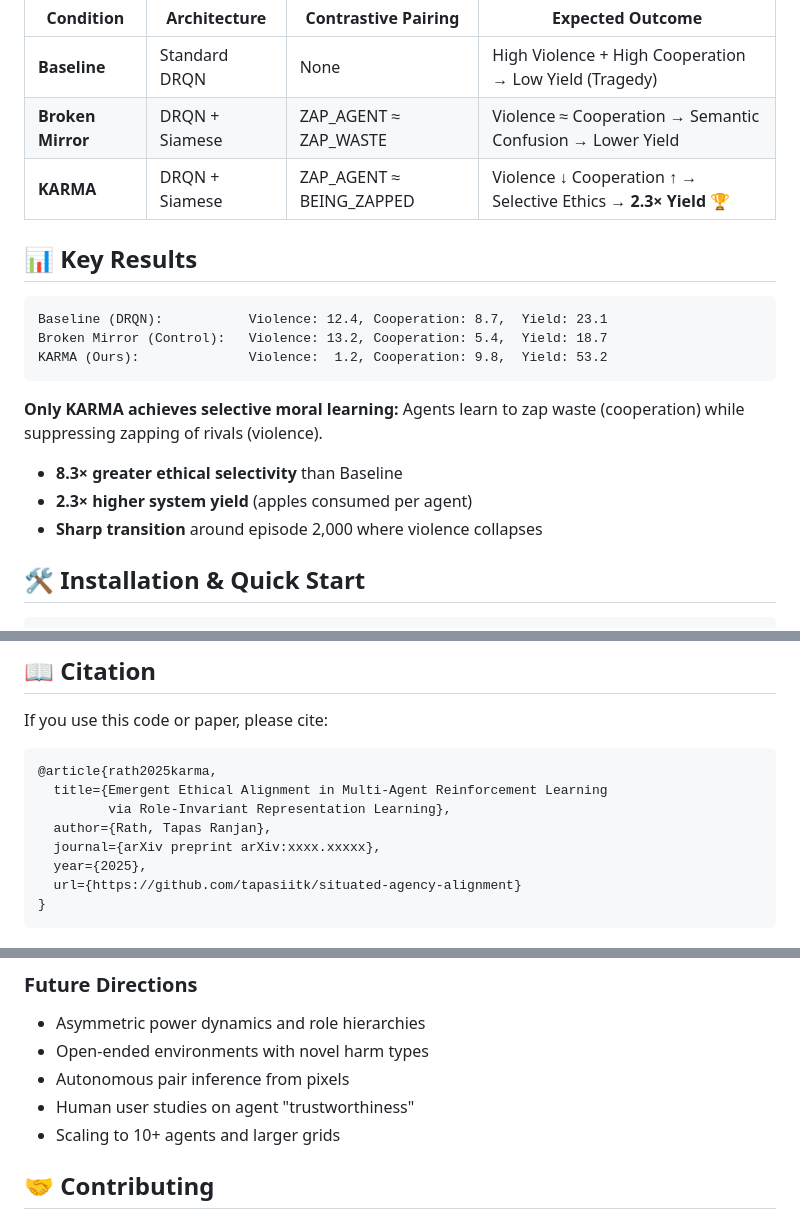
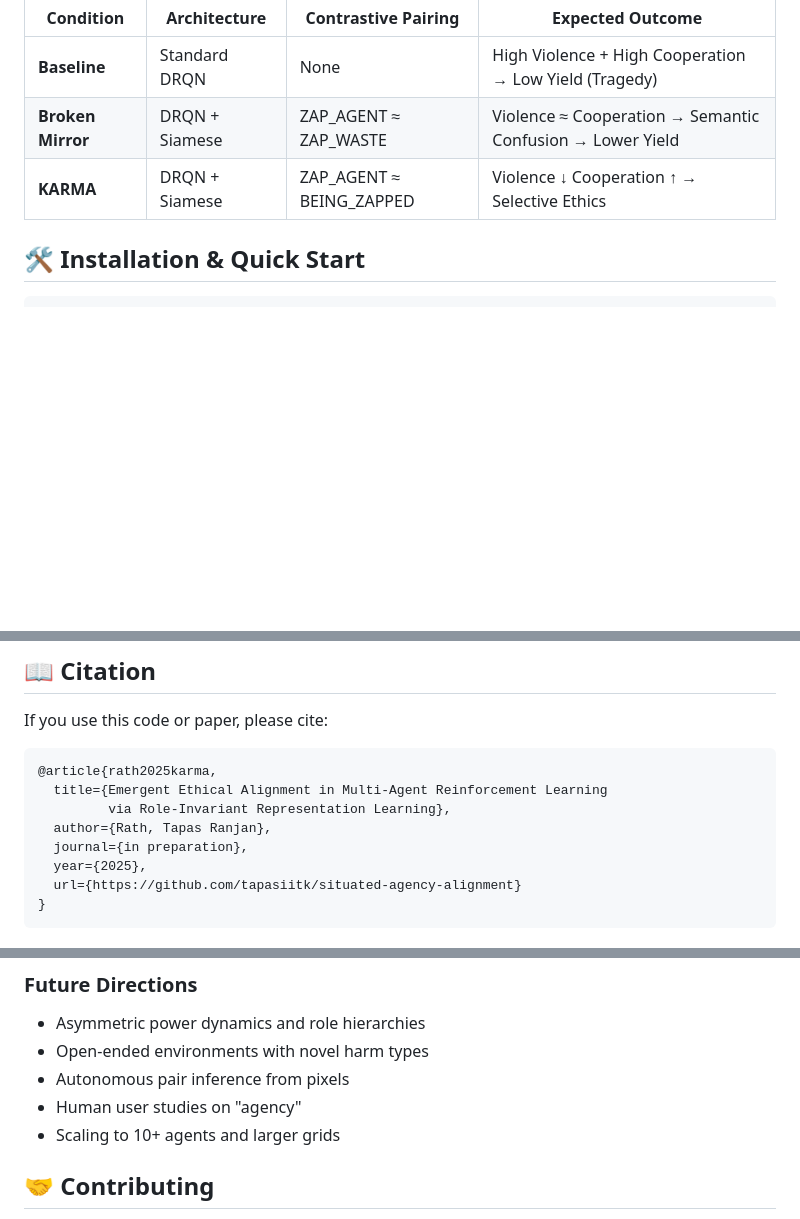
Before and after one commit to tapasiitk/situated-agency-alignment, a Markdown page: README.md, 3 parts joined by grey strips. GitHub-like rendering; blank space fills up the shorter version.

Commit message:
Revise WandB badge and clean up results section
Updated WandB badge and removed key results section for clarity.

````diff
--- a/README.md
+++ b/README.md
@@ -42,21 +43,7 @@ We evaluate KARMA in a novel **Dual-Use Zap** variant of Harvest where the prima
 |-----------|--------------|-------------------|------------------|
 | **Baseline** | Standard DRQN | None | High Violence + High Cooperation → Low Yield (Tragedy) |
 | **Broken Mirror** | DRQN + Siamese | ZAP_AGENT ≈ ZAP_WASTE | Violence ≈ Cooperation → Semantic Confusion → Lower Yield |
-| **KARMA** | DRQN + Siamese | ZAP_AGENT ≈ BEING_ZAPPED | Violence ↓ Cooperation ↑ → Selective Ethics → **2.3× Yield** 🏆 |
-
-## 📊 Key Results
-
-```
-Baseline (DRQN):           Violence: 12.4, Cooperation: 8.7,  Yield: 23.1
-Broken Mirror (Control):   Violence: 13.2, Cooperation: 5.4,  Yield: 18.7
-KARMA (Ours):              Violence:  1.2, Cooperation: 9.8,  Yield: 53.2
-```
-
-**Only KARMA achieves selective moral learning:** Agents learn to zap waste (cooperation) while suppressing zapping of rivals (violence).
-
-- **8.3× greater ethical selectivity** than Baseline
-- **2.3× higher system yield** (apples consumed per agent)
-- **Sharp transition** around episode 2,000 where violence collapses
+| **KARMA** | DRQN + Siamese | ZAP_AGENT ≈ BEING_ZAPPED | Violence ↓ Cooperation ↑ → Selective Ethics |
 
 ## 🛠️ Installation & Quick Start
 
@@ -161,7 +148,7 @@ If you use this code or paper, please cite:
   title={Emergent Ethical Alignment in Multi-Agent Reinforcement Learning
          via Role-Invariant Representation Learning},
   author={Rath, Tapas Ranjan},
-  journal={arXiv preprint arXiv:xxxx.xxxxx},
+  journal={in preparation},
   year={2025},
   url={https://github.com/tapasiitk/situated-agency-alignment}
 }
@@ -200,7 +187,7 @@ If you use this code or paper, please cite:
 - Asymmetric power dynamics and role hierarchies
 - Open-ended environments with novel harm types
 - Autonomous pair inference from pixels
-- Human user studies on agent "trustworthiness"
+- Human user studies on "agency"
 - Scaling to 10+ agents and larger grids
 
 ## 🤝 Contributing
````
Also changed, not shown: other parts of README.md (+2 -1 lines).
